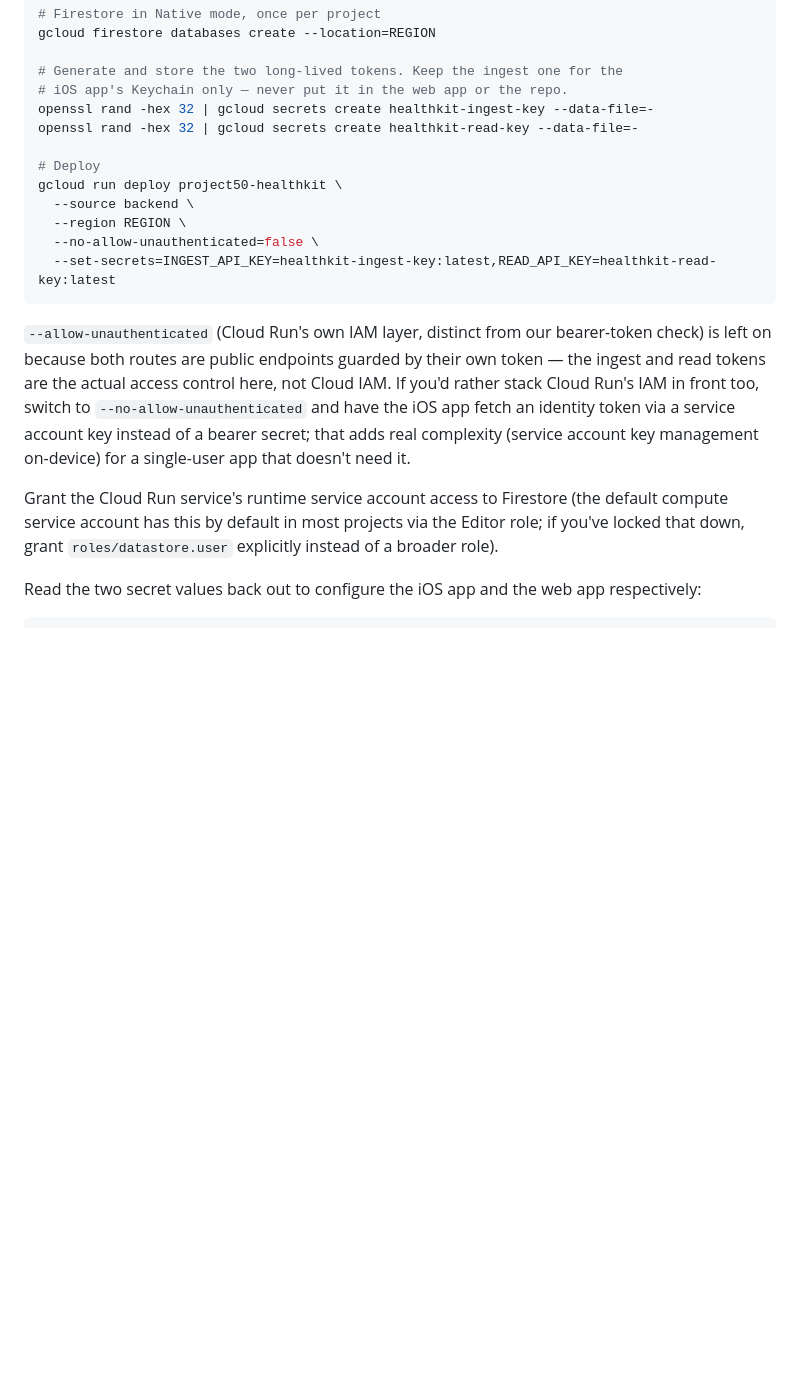
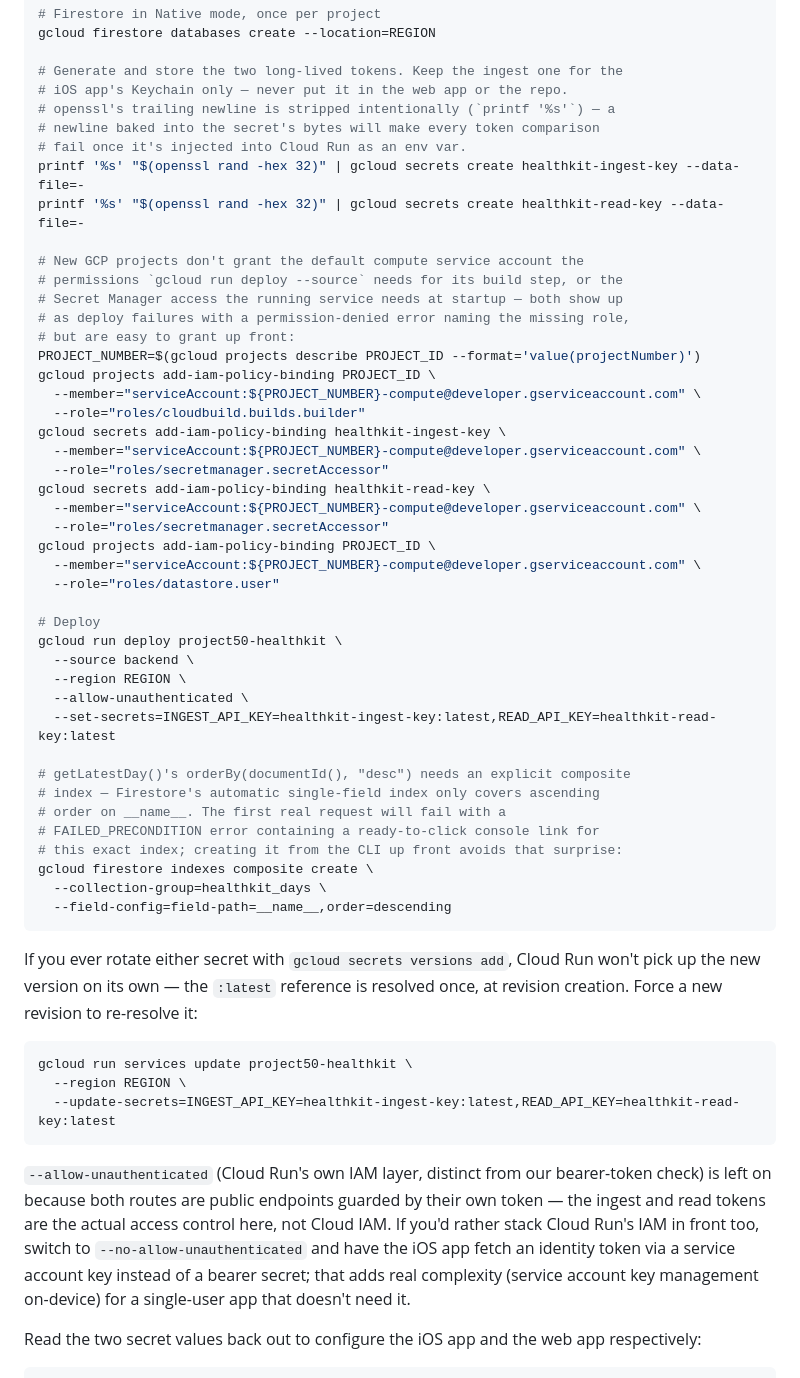
Before and after one commit to FunctionalCoreFitness/Project-50, a Markdown page: backend/README.md, the part around the change. Rendered like a GitHub page; blank space fills up the shorter version.

Commit message:
Document deploy-time IAM/index gotchas hit on a fresh GCP project
Co-Authored-By: Claude Sonnet 5 <noreply@anthropic.com>
Claude-Session: https://claude.ai/code/session_01VhttPcbs9D3EA3sSJuxyct

````diff
--- a/backend/README.md
+++ b/backend/README.md
@@ -46,15 +46,56 @@ gcloud firestore databases create --location=REGION
 
 # Generate and store the two long-lived tokens. Keep the ingest one for the
 # iOS app's Keychain only — never put it in the web app or the repo.
-openssl rand -hex 32 | gcloud secrets create healthkit-ingest-key --data-file=-
-openssl rand -hex 32 | gcloud secrets create healthkit-read-key --data-file=-
+# openssl's trailing newline is stripped intentionally (`printf '%s'`) — a
+# newline baked into the secret's bytes will make every token comparison
+# fail once it's injected into Cloud Run as an env var.
+printf '%s' "$(openssl rand -hex 32)" | gcloud secrets create healthkit-ingest-key --data-file=-
+printf '%s' "$(openssl rand -hex 32)" | gcloud secrets create healthkit-read-key --data-file=-
+
+# New GCP projects don't grant the default compute service account the
+# permissions `gcloud run deploy --source` needs for its build step, or the
+# Secret Manager access the running service needs at startup — both show up
+# as deploy failures with a permission-denied error naming the missing role,
+# but are easy to grant up front:
+PROJECT_NUMBER=$(gcloud projects describe PROJECT_ID --format='value(projectNumber)')
+gcloud projects add-iam-policy-binding PROJECT_ID \
+  --member="serviceAccount:${PROJECT_NUMBER}-compute@developer.gserviceaccount.com" \
+  --role="roles/cloudbuild.builds.builder"
+gcloud secrets add-iam-policy-binding healthkit-ingest-key \
+  --member="serviceAccount:${PROJECT_NUMBER}-compute@developer.gserviceaccount.com" \
+  --role="roles/secretmanager.secretAccessor"
+gcloud secrets add-iam-policy-binding healthkit-read-key \
+  --member="serviceAccount:${PROJECT_NUMBER}-compute@developer.gserviceaccount.com" \
+  --role="roles/secretmanager.secretAccessor"
+gcloud projects add-iam-policy-binding PROJECT_ID \
+  --member="serviceAccount:${PROJECT_NUMBER}-compute@developer.gserviceaccount.com" \
+  --role="roles/datastore.user"
 
 # Deploy
 gcloud run deploy project50-healthkit \
   --source backend \
   --region REGION \
-  --no-allow-unauthenticated=false \
+  --allow-unauthenticated \
   --set-secrets=INGEST_API_KEY=healthkit-ingest-key:latest,READ_API_KEY=healthkit-read-key:latest
+
+# getLatestDay()'s orderBy(documentId(), "desc") needs an explicit composite
+# index — Firestore's automatic single-field index only covers ascending
+# order on __name__. The first real request will fail with a
+# FAILED_PRECONDITION error containing a ready-to-click console link for
+# this exact index; creating it from the CLI up front avoids that surprise:
+gcloud firestore indexes composite create \
+  --collection-group=healthkit_days \
+  --field-config=field-path=__name__,order=descending
+```
+
+If you ever rotate either secret with `gcloud secrets versions add`, Cloud
+Run won't pick up the new version on its own — the `:latest` reference is
+resolved once, at revision creation. Force a new revision to re-resolve it:
+
+```bash
+gcloud run services update project50-healthkit \
+  --region REGION \
+  --update-secrets=INGEST_API_KEY=healthkit-ingest-key:latest,READ_API_KEY=healthkit-read-key:latest
 ```
 
 `--allow-unauthenticated` (Cloud Run's own IAM layer, distinct from our
@@ -65,11 +106,6 @@ front too, switch to `--no-allow-unauthenticated` and have the iOS app fetch
 an identity token via a service account key instead of a bearer secret; that
 adds real complexity (service account key management on-device) for a
 single-user app that doesn't need it.
-
-Grant the Cloud Run service's runtime service account access to Firestore
-(the default compute service account has this by default in most projects
-via the Editor role; if you've locked that down, grant `roles/datastore.user`
-explicitly instead of a broader role).
 
 Read the two secret values back out to configure the iOS app and the web
 app respectively:
````
